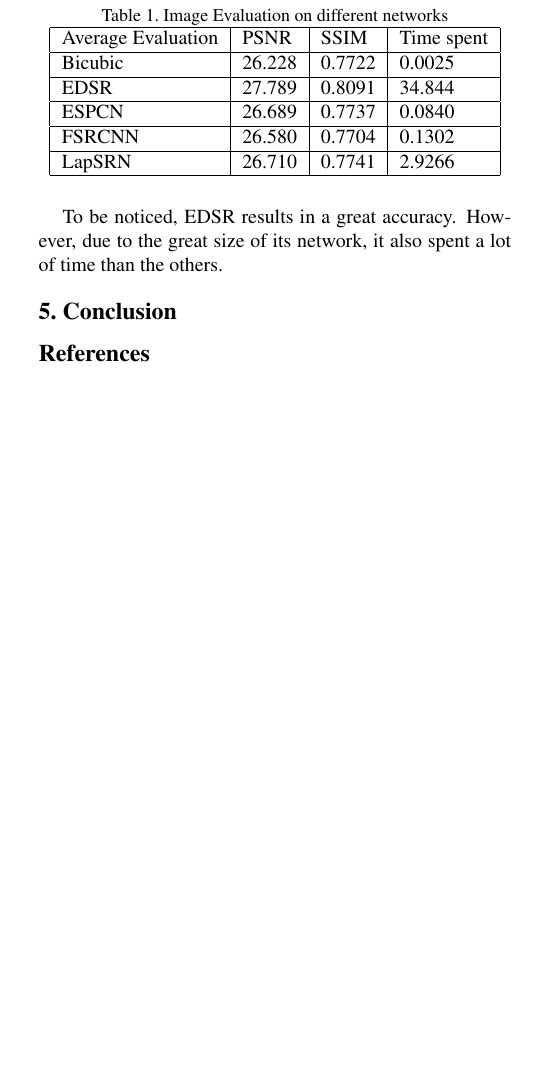
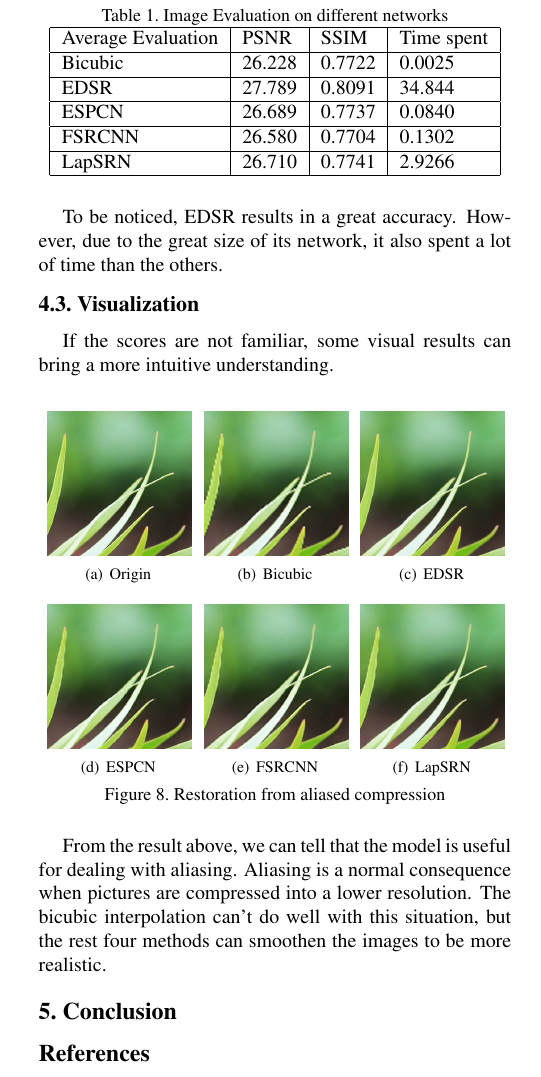
Before and after one commit to ChunhBi/CS182-project, a LaTeX paper (report/report.tex): part of one column of page 3 of 3, cut so that both start at the same text, the shorter picture padded with empty space. Compiled offline with pdfLaTeX.

Commit message:
add visualization

```diff
--- a/report/report.tex
+++ b/report/report.tex
@@ -209,6 +209,55 @@ The average scores are as follows:
 To be noticed, EDSR results in a great accuracy.
 However, due to the great size of its network, it also spent a lot of time than the others.
 
+
+\subsection{Visualization}
+If the scores are not familiar, some visual results can bring a more intuitive understanding.
+\begin{figure}[H]
+    \centering
+    \subfigure[Origin]{
+    \begin{minipage}[t]{0.3\linewidth}
+    \centering
+    \includegraphics[width=1in]{images/plant_origin.png}
+    \end{minipage}
+    }
+    \subfigure[Bicubic]{
+    \begin{minipage}[t]{0.3\linewidth}
+    \centering
+    \includegraphics[width=1in]{images/plant_bicubic.png}
+    \end{minipage}
+    }
+    \subfigure[EDSR]{
+    \begin{minipage}[t]{0.3\linewidth}
+    \centering
+    \includegraphics[width=1in]{images/plant_EDSR.png}
+    \end{minipage}
+    }
+
+    \subfigure[ESPCN]{
+    \begin{minipage}[t]{0.3\linewidth}
+    \centering
+    \includegraphics[width=1in]{images/plant_ESPCN.png}
+    \end{minipage}
+    }
+    \subfigure[FSRCNN]{
+    \begin{minipage}[t]{0.3\linewidth}
+    \centering
+    \includegraphics[width=1in]{images/plant_FSRCNN.png}
+    \end{minipage}
+    }
+    \subfigure[LapSRN]{
+    \begin{minipage}[t]{0.3\linewidth}
+    \centering
+    \includegraphics[width=1in]{images/plant_LapSRN.png}
+    \end{minipage}
+    }
+    \caption{Restoration from aliased compression}
+\end{figure}
+From the result above, we can tell that the model is useful for dealing with aliasing.
+Aliasing is a normal consequence when pictures are compressed into a lower resolution.
+The bicubic interpolation can't do well with this situation,
+but the rest four methods can smoothen the images to be more realistic.
+
 \section{Conclusion}
 
 {\small
```
Also changed, not shown: report/images/plant_EDSR.png (added), report/images/plant_ESPCN.png (added), report/images/plant_FSRCNN.png (added), report/images/plant_LapSRN.png (added), report/images/plant_bicubic.png (added), report/images/plant_origin.png (added), report/report.pdf, 3 other files.
